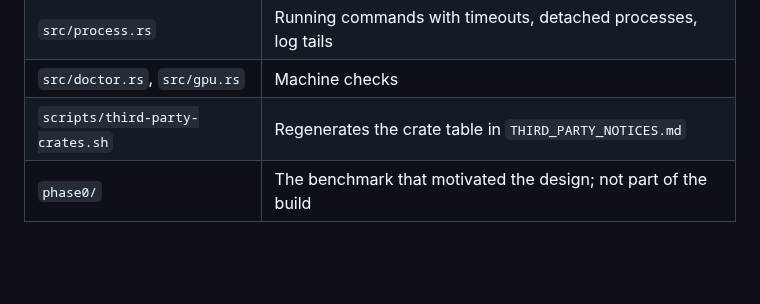
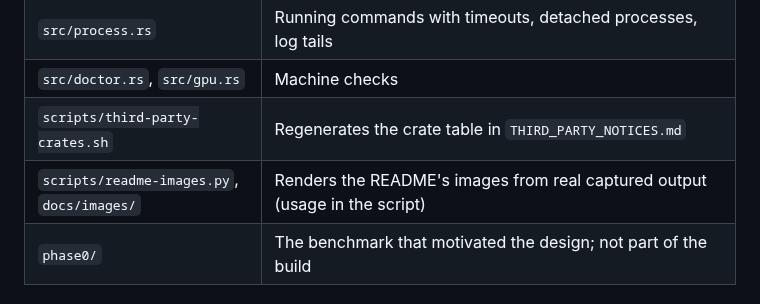
Before and after one commit to cyenite/annex, a Markdown page: CONTRIBUTING.md, the part around the change. Rendered like a GitHub page; blank space fills up the shorter version.

```diff
--- a/CONTRIBUTING.md
+++ b/CONTRIBUTING.md
@@ -39,6 +39,7 @@ You need Rust 1.88 or newer. To try your build against real instances you also n
 | `src/process.rs` | Running commands with timeouts, detached processes, log tails |
 | `src/doctor.rs`, `src/gpu.rs` | Machine checks |
 | `scripts/third-party-crates.sh` | Regenerates the crate table in `THIRD_PARTY_NOTICES.md` |
+| `scripts/readme-images.py`, `docs/images/` | Renders the README's images from real captured output (usage in the script) |
 | `phase0/` | The benchmark that motivated the design; not part of the build |
 
 ## Before you open a pull request
```
Also changed, not shown: CHANGELOG.md (+1 -0 lines), README.md (+15 -3 lines), docs/images/doctor.png (added), docs/images/hero.png (added), docs/images/setup.png (added), 2 other files.
